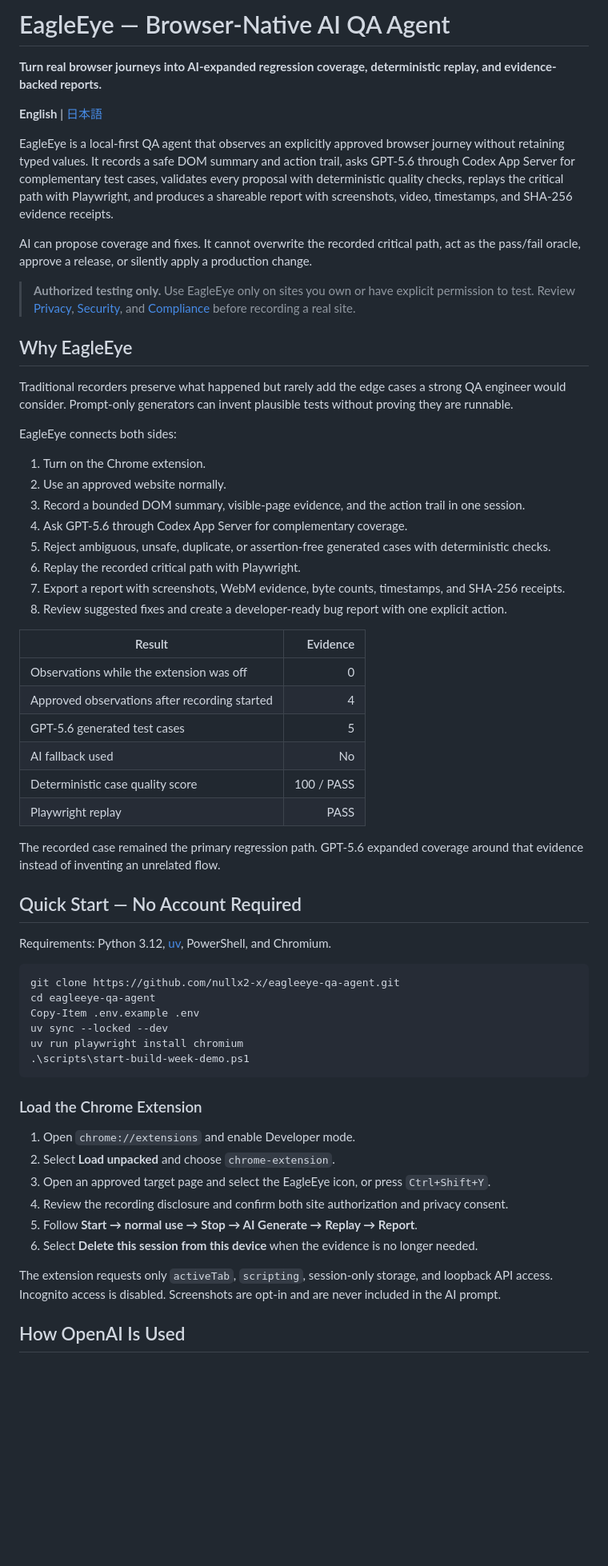
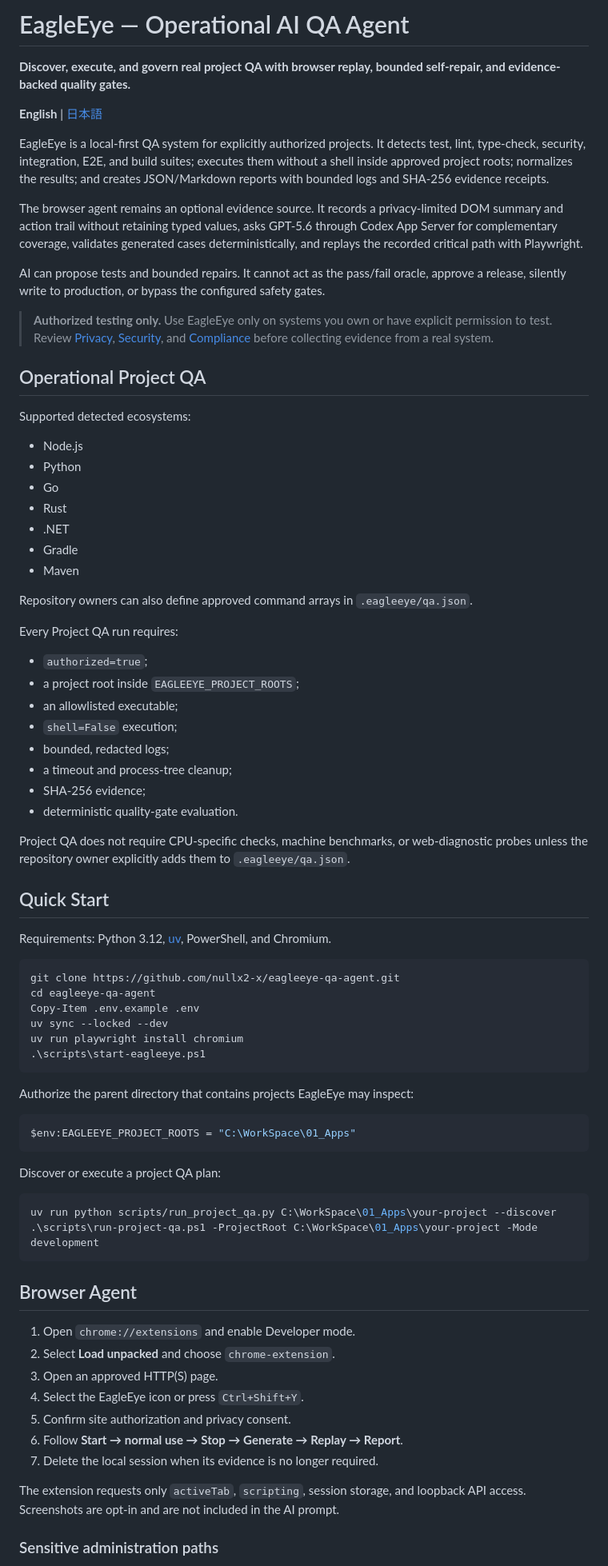
Before and after one commit to nullx2-x/eagleeye-qa-agent, a Markdown page: README.md, the part around one of its changes. Shown at 80% size. Rendered like a GitHub page; blank space fills up the shorter version.

Commit message:
docs: replace legacy demo README with operational QA guide

````diff
--- a/README.md
+++ b/README.md
@@ -1,47 +1,45 @@
-# EagleEye — Browser-Native AI QA Agent
+# EagleEye — Operational AI QA Agent
 
-**Turn real browser journeys into AI-expanded regression coverage, deterministic replay, and evidence-backed reports.**
+**Discover, execute, and govern real project QA with browser replay, bounded self-repair, and evidence-backed quality gates.**
 
 **English** | [日本語](README.ja.md)
 
-EagleEye is a local-first QA agent that observes an explicitly approved browser journey without retaining typed values. It records a safe DOM summary and action trail, asks GPT-5.6 through Codex App Server for complementary test cases, validates every proposal with deterministic quality checks, replays the critical path with Playwright, and produces a shareable report with screenshots, video, timestamps, and SHA-256 evidence receipts.
+EagleEye is a local-first QA system for explicitly authorized projects. It detects test, lint, type-check, security, integration, E2E, and build suites; executes them without a shell inside approved project roots; normalizes the results; and creates JSON/Markdown reports with bounded logs and SHA-256 evidence receipts.
 
-AI can propose coverage and fixes. It cannot overwrite the recorded critical path, act as the pass/fail oracle, approve a release, or silently apply a production change.
+The browser agent remains an optional evidence source. It records a privacy-limited DOM summary and action trail without retaining typed values, asks GPT-5.6 through Codex App Server for complementary coverage, validates generated cases deterministically, and replays the recorded critical path with Playwright.
 
-> **Authorized testing only.** Use EagleEye only on sites you own or have explicit permission to test. Review [Privacy](PRIVACY.md), [Security](SECURITY.md), and [Compliance](COMPLIANCE.md) before recording a real site.
+AI can propose tests and bounded repairs. It cannot act as the pass/fail oracle, approve a release, silently write to production, or bypass the configured safety gates.
 
+> **Authorized testing only.** Use EagleEye only on systems you own or have explicit permission to test. Review [Privacy](PRIVACY.md), [Security](SECURITY.md), and [Compliance](COMPLIANCE.md) before collecting evidence from a real system.
 
+## Operational Project QA
 
+Supported detected ecosystems:
 
-## Why EagleEye
+- Node.js
+- Python
+- Go
+- Rust
+- .NET
+- Gradle
+- Maven
 
-Traditional recorders preserve what happened but rarely add the edge cases a strong QA engineer would consider. Prompt-only generators can invent plausible tests without proving they are runnable.
+Repository owners can also define approved command arrays in `.eagleeye/qa.json`.
 
-EagleEye connects both sides:
+Every Project QA run requires:
 
-1. Turn on the Chrome extension.
-2. Use an approved website normally.
-3. Record a bounded DOM summary, visible-page evidence, and the action trail in one session.
-4. Ask GPT-5.6 through Codex App Server for complementary coverage.
-5. Reject ambiguous, unsafe, duplicate, or assertion-free generated cases with deterministic checks.
-6. Replay the recorded critical path with Playwright.
-7. Export a report with screenshots, WebM evidence, byte counts, timestamps, and SHA-256 receipts.
-8. Review suggested fixes and create a developer-ready bug report with one explicit action.
+- `authorized=true`;
+- a project root inside `EAGLEEYE_PROJECT_ROOTS`;
+- an allowlisted executable;
+- `shell=False` execution;
+- bounded, redacted logs;
+- a timeout and process-tree cleanup;
+- SHA-256 evidence;
+- deterministic quality-gate evaluation.
 
+Project QA does not require CPU-specific checks, machine benchmarks, or web-diagnostic probes unless the repository owner explicitly adds them to `.eagleeye/qa.json`.
 
-
-| Result | Evidence |
-|---|---:|
-| Observations while the extension was off | 0 |
-| Approved observations after recording started | 4 |
-| GPT-5.6 generated test cases | 5 |
-| AI fallback used | No |
-| Deterministic case quality score | 100 / PASS |
-| Playwright replay | PASS |
-
-The recorded case remained the primary regression path. GPT-5.6 expanded coverage around that evidence instead of inventing an unrelated flow.
-
-## Quick Start — No Account Required
+## Quick Start
 
 Requirements: Python 3.12, [uv](https://docs.astral.sh/uv/), PowerShell, and Chromium.
 
@@ -51,20 +49,33 @@ cd eagleeye-qa-agent
 Copy-Item .env.example .env
 uv sync --locked --dev
 uv run playwright install chromium
-.\scripts\start-build-week-demo.ps1
+.\scripts\start-eagleeye.ps1
 ```
 
+Authorize the parent directory that contains projects EagleEye may inspect:
 
-### Load the Chrome Extension
+```powershell
+$env:EAGLEEYE_PROJECT_ROOTS = "C:\WorkSpace\01_Apps"
+```
+
+Discover or execute a project QA plan:
+
+```powershell
+uv run python scripts/run_project_qa.py C:\WorkSpace\01_Apps\your-project --discover
+.\scripts\run-project-qa.ps1 -ProjectRoot C:\WorkSpace\01_Apps\your-project -Mode development
+```
+
+## Browser Agent
 
 1. Open `chrome://extensions` and enable Developer mode.
 2. Select **Load unpacked** and choose `chrome-extension`.
-3. Open an approved target page and select the EagleEye icon, or press `Ctrl+Shift+Y`.
-4. Review the recording disclosure and confirm both site authorization and privacy consent.
-5. Follow **Start → normal use → Stop → AI Generate → Replay → Report**.
-6. Select **Delete this session from this device** when the evidence is no longer needed.
+3. Open an approved HTTP(S) page.
+4. Select the EagleEye icon or press `Ctrl+Shift+Y`.
+5. Confirm site authorization and privacy consent.
+6. Follow **Start → normal use → Stop → Generate → Replay → Report**.
+7. Delete the local session when its evidence is no longer required.
 
-The extension requests only `activeTab`, `scripting`, session-only storage, and loopback API access. Incognito access is disabled. Screenshots are opt-in and are never included in the AI prompt.
+The extension requests only `activeTab`, `scripting`, session storage, and loopback API access. Screenshots are opt-in and are not included in the AI prompt.
 
-## How OpenAI Is Used
+### Sensitive administration paths
 
````
Also changed, not shown: other parts of README.md (+41 -110 lines).
